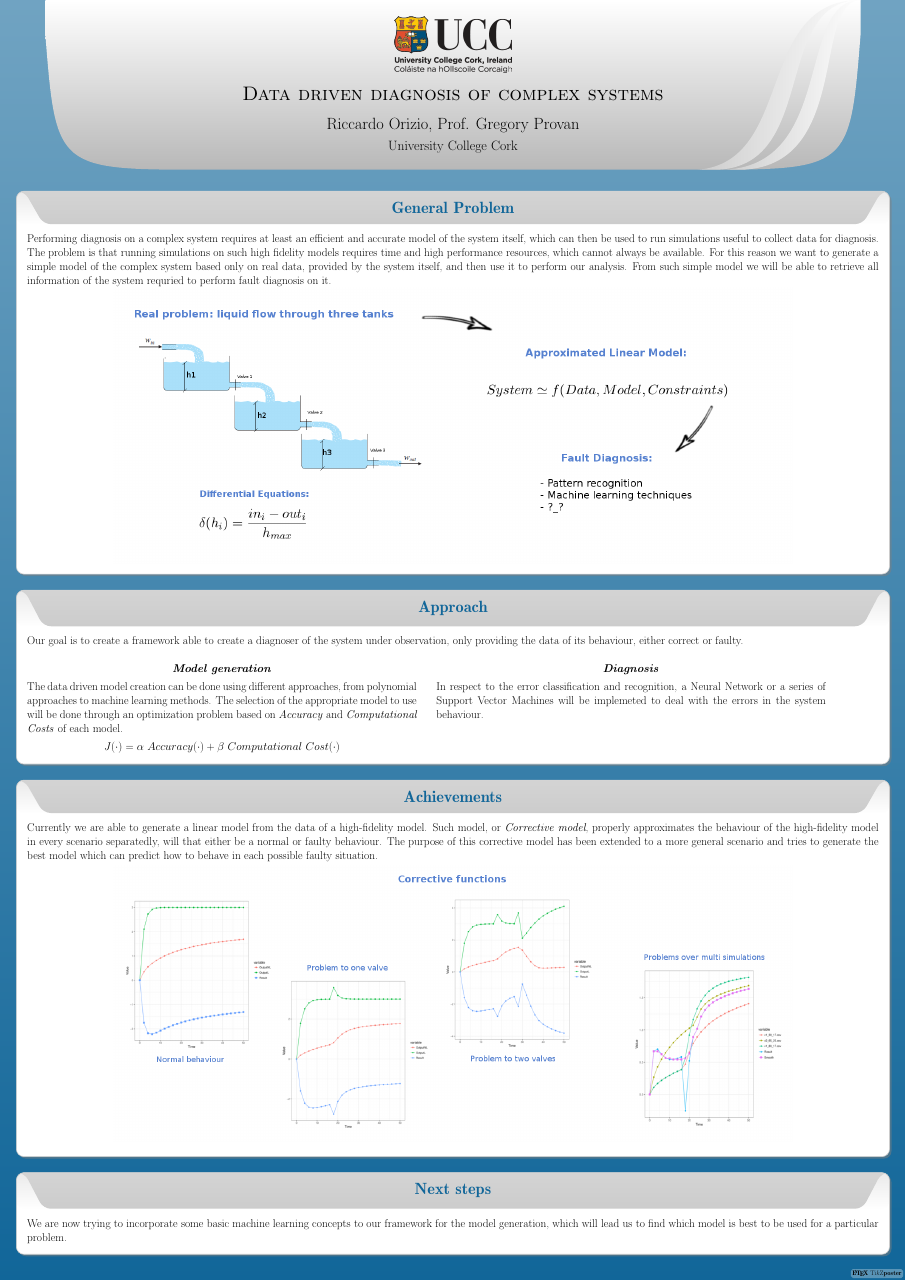
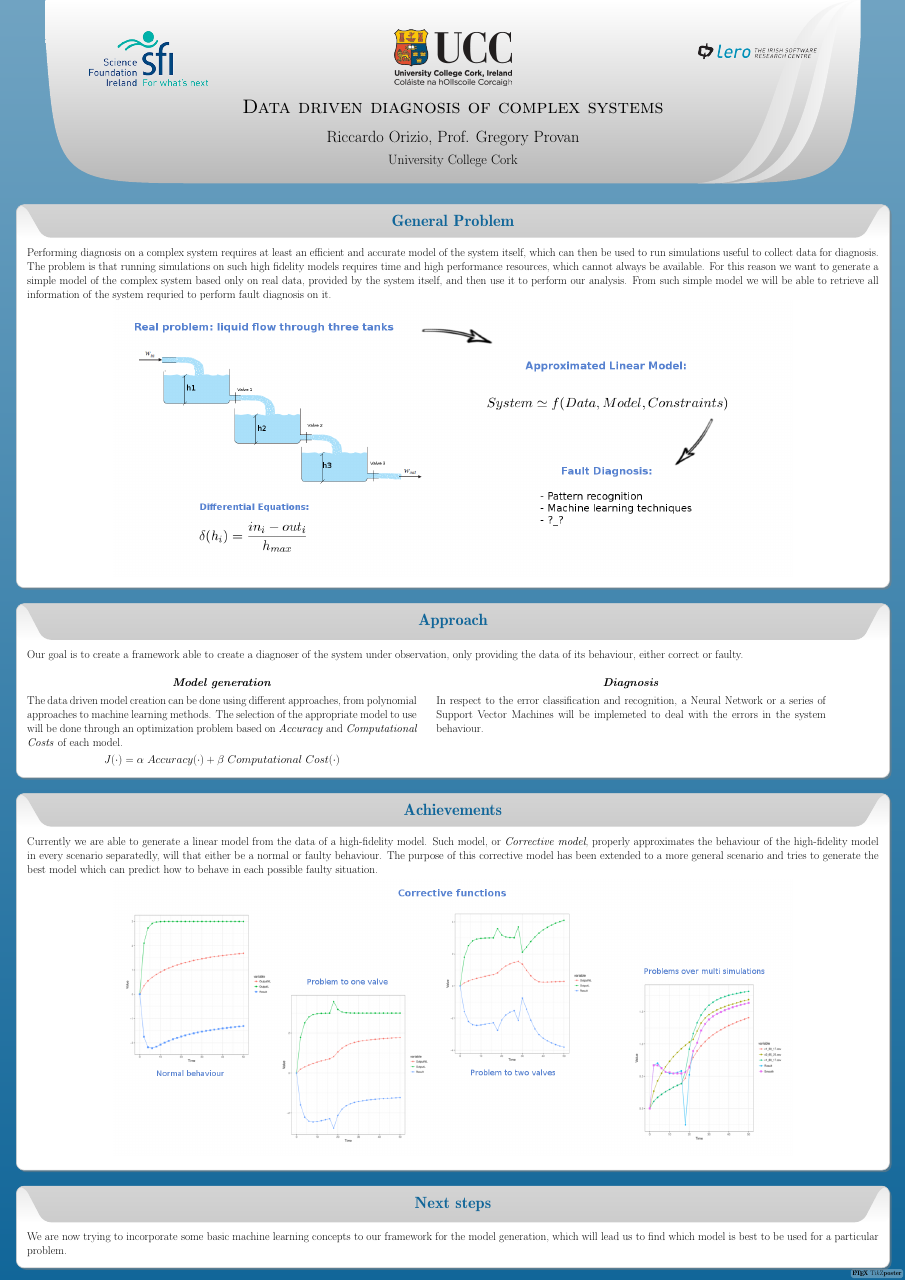
Before and after one commit to BoreaWolf/Presentations, a LaTeX poster (Poster/poster.tex): the whole page. Compiled offline with pdfLaTeX; a LaTeX package or settings file that is missing is left out.

Commit message:
Poster logos
Added a couple more logos to the poster.
（・□・；）

```diff
--- a/Poster/poster.tex
+++ b/Poster/poster.tex
@@ -10,7 +10,14 @@
 \title{Data driven diagnosis of complex systems}
 \author{Riccardo Orizio, Prof. Gregory Provan}
 \institute{University College Cork}
-\titlegraphic{\includegraphics[width=0.13\textwidth]{./Images/logo_ucc.png}}
+\titlegraphic
+{
+	\includegraphics[width=0.13\textwidth]{./Images/logo_sfi.png}
+	\hspace{0.2\textwidth}
+	\includegraphics[width=0.13\textwidth]{./Images/logo_ucc.png}
+	\hspace{0.2\textwidth}
+	\includegraphics[width=0.13\textwidth]{./Images/logo_lero.png}
+}
 
 % Title settings
 % Rescaled all text by one factor in comparison to the original settings
```
Also changed, not shown: Poster/Images/logo_lero.jpg (added), Poster/Images/logo_lero.png (added), Poster/Images/logo_sfi.png (added), Poster/poster.pdf, Poster/poster.tex (56 more changed lines).
